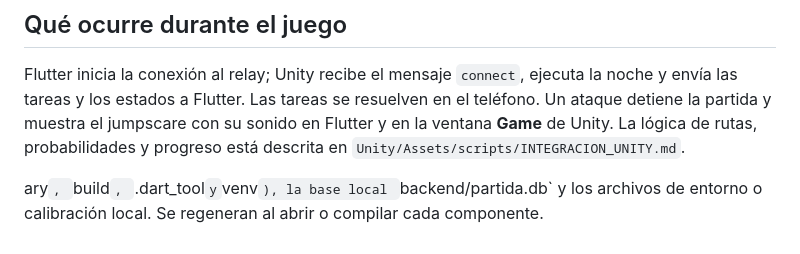
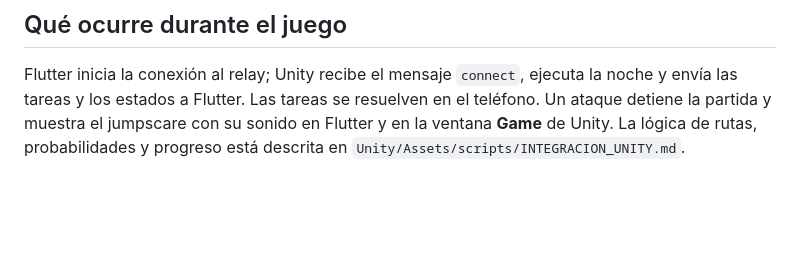
Before and after one commit to modeafk/Proyecto-videojuego-Five-nights-of-terror, a Markdown page: README.md, the part around the change. GitHub-like rendering; blank space fills up the shorter version.

```diff
--- a/README.md
+++ b/README.md
@@ -82,6 +82,3 @@ No uses `localhost` ni `127.0.0.1` como IP en el teléfono: allí apuntarían al
 ## Qué ocurre durante el juego
 
 Flutter inicia la conexión al relay; Unity recibe el mensaje `connect`, ejecuta la noche y envía las tareas y los estados a Flutter. Las tareas se resuelven en el teléfono. Un ataque detiene la partida y muestra el jumpscare con su sonido en Flutter y en la ventana **Game** de Unity. La lógica de rutas, probabilidades y progreso está descrita en `Unity/Assets/scripts/INTEGRACION_UNITY.md`.
-
-
-ary`, `build`, `.dart_tool` y `venv`), la base local `backend/partida.db` y los archivos de entorno o calibración local. Se regeneran al abrir o compilar cada componente.
```
